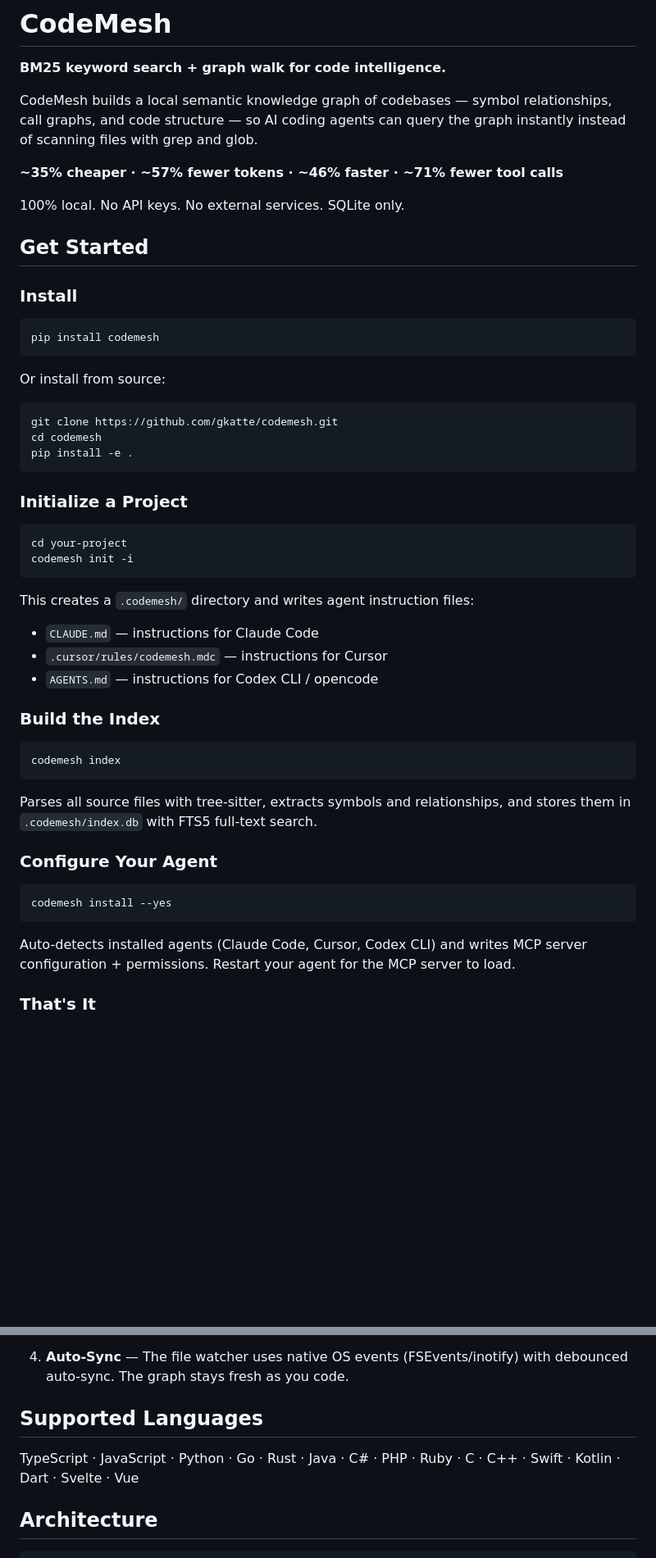
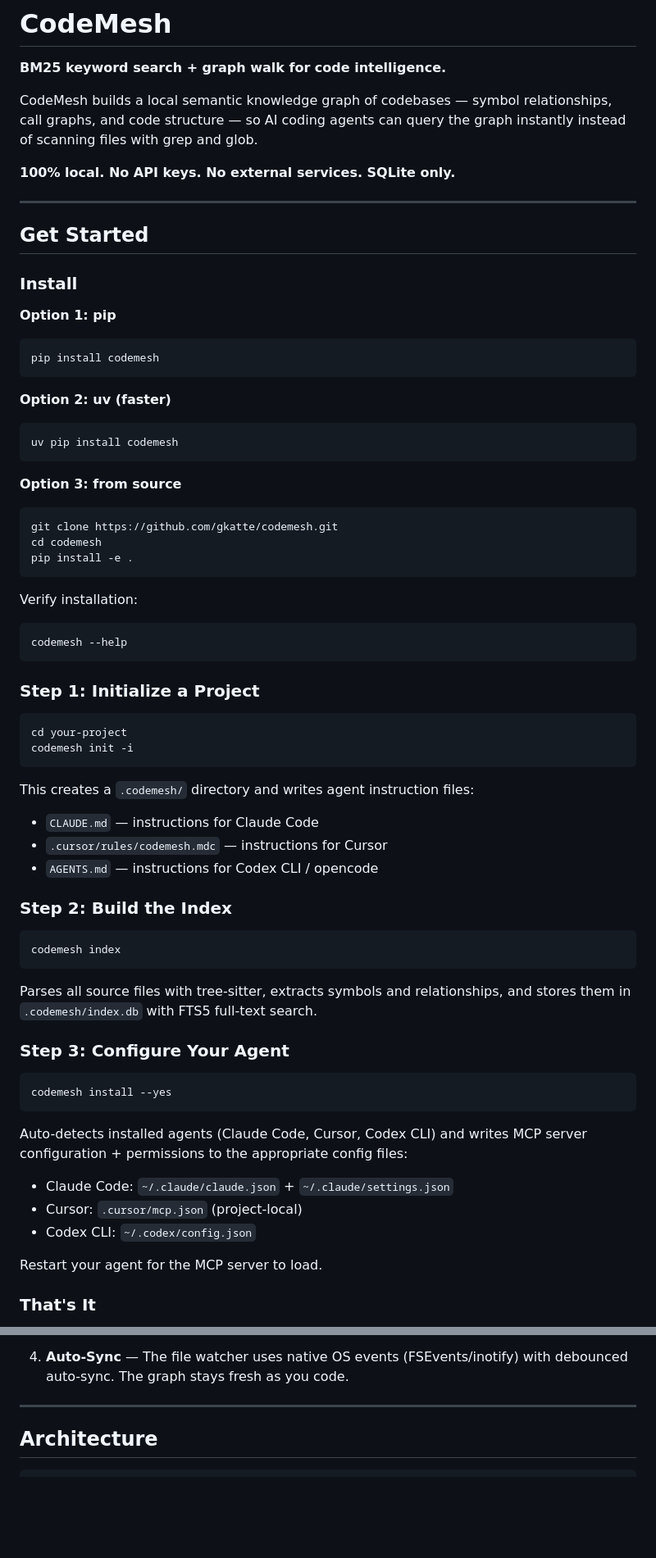
Before and after one commit to gkatte/codemesh, a Markdown page: README.md, 2 parts joined by grey strips. Shown at 82% size. Rendered like a GitHub page; blank space fills up the shorter version.

````diff
--- a/README.md
+++ b/README.md
@@ -4,27 +4,37 @@
 
 CodeMesh builds a local semantic knowledge graph of codebases — symbol relationships, call graphs, and code structure — so AI coding agents can query the graph instantly instead of scanning files with grep and glob.
 
-**~35% cheaper · ~57% fewer tokens · ~46% faster · ~71% fewer tool calls**
+**100% local. No API keys. No external services. SQLite only.**
 
-100% local. No API keys. No external services. SQLite only.
+---
 
 ## Get Started
 
 ### Install
 
+**Option 1: pip**
 ```bash
 pip install codemesh
 ```
 
-Or install from source:
+**Option 2: uv (faster)**
+```bash
+uv pip install codemesh
+```
 
+**Option 3: from source**
 ```bash
 git clone https://github.com/gkatte/codemesh.git
 cd codemesh
 pip install -e .
 ```
 
-### Initialize a Project
+Verify installation:
+```bash
+codemesh --help
+```
+
+### Step 1: Initialize a Project
 
 ```bash
 cd your-project
@@ -36,7 +46,7 @@ This creates a `.codemesh/` directory and writes agent instruction files:
 - `.cursor/rules/codemesh.mdc` — instructions for Cursor
 - `AGENTS.md` — instructions for Codex CLI / opencode
 
-### Build the Index
+### Step 2: Build the Index
 
 ```bash
 codemesh index
@@ -44,13 +54,18 @@ codemesh index
 
 Parses all source files with tree-sitter, extracts symbols and relationships, and stores them in `.codemesh/index.db` with FTS5 full-text search.
 
-### Configure Your Agent
+### Step 3: Configure Your Agent
 
 ```bash
 codemesh install --yes
 ```
 
-Auto-detects installed agents (Claude Code, Cursor, Codex CLI) and writes MCP server configuration + permissions. Restart your agent for the MCP server to load.
+Auto-detects installed agents (Claude Code, Cursor, Codex CLI) and writes MCP server configuration + permissions to the appropriate config files:
+- Claude Code: `~/.claude/claude.json` + `~/.claude/settings.json`
+- Cursor: `.cursor/mcp.json` (project-local)
+- Codex CLI: `~/.codex/config.json`
+
+Restart your agent for the MCP server to load.
 
 ### That's It
 
@@ -181,9 +219,7 @@ Real-world indexing + query benchmarks (measured locally, M-series Mac, 8 worker
 
 4. **Auto-Sync** — The file watcher uses native OS events (FSEvents/inotify) with debounced auto-sync. The graph stays fresh as you code.
 
-## Supported Languages
-
-TypeScript · JavaScript · Python · Go · Rust · Java · C# · PHP · Ruby · C · C++ · Swift · Kotlin · Dart · Svelte · Vue
+---
 
 ## Architecture
 
````
Also changed, not shown: other parts of README.md (+67 -40 lines).
